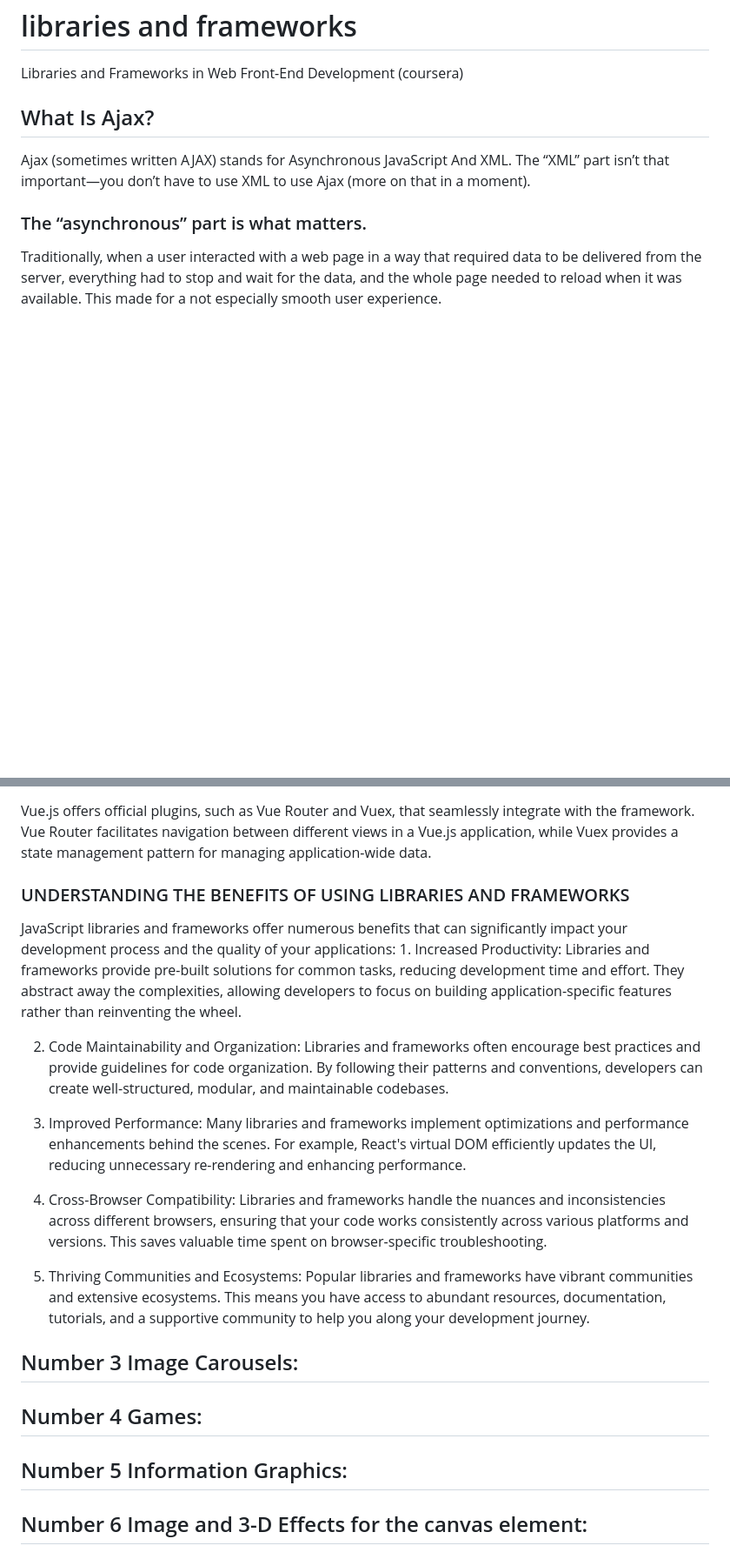
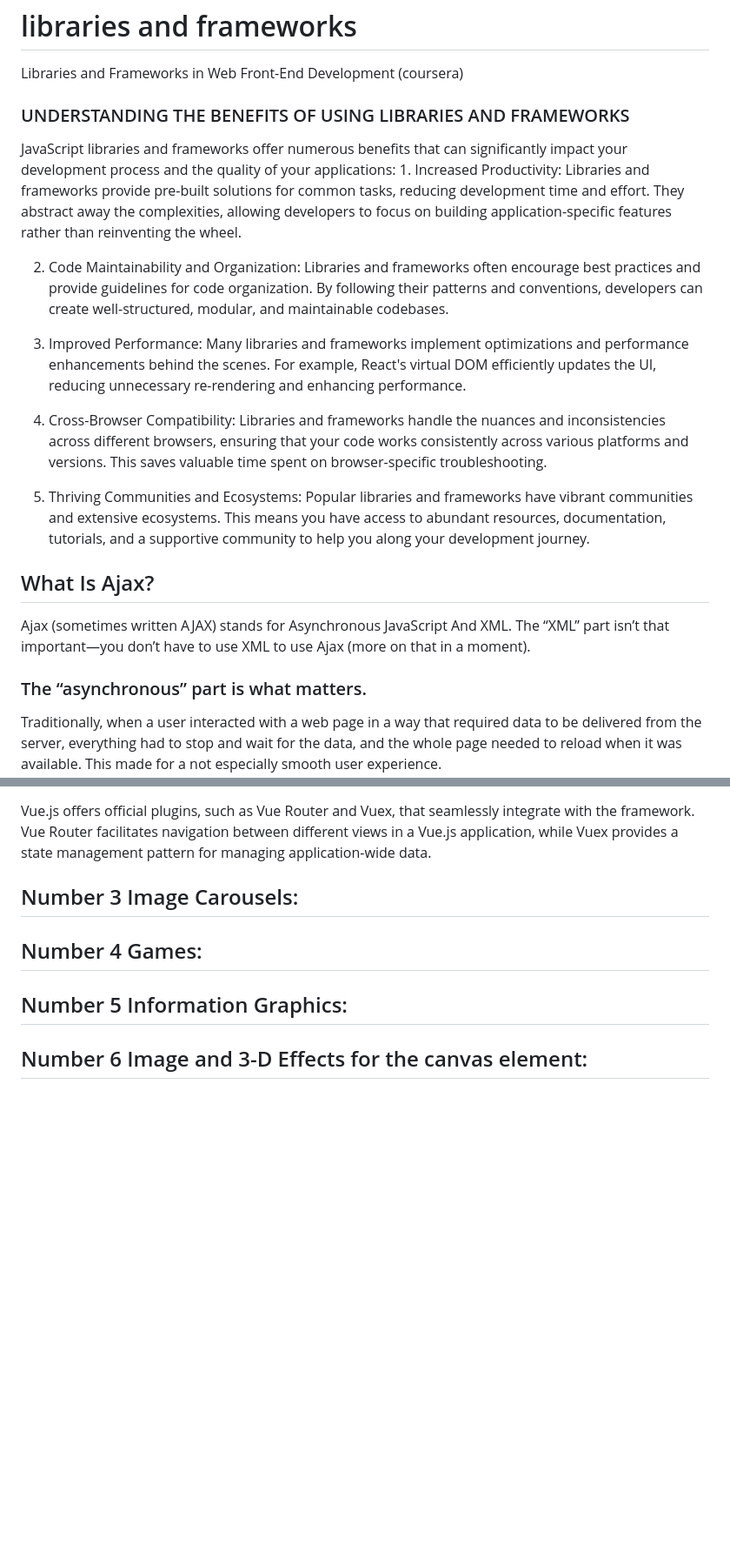
Before and after one commit to bbauska/libraries-and-frameworks, a Markdown page: README.md, 2 parts joined by grey strips. Shown: that part at 87% size. Drawn GitHub-style; blank space fills up the shorter version.

```diff
--- a/README.md
+++ b/README.md
@@ -2,6 +2,33 @@
 <h1 id="libs-and-frames">libraries and frameworks</h1>
 <!--~~~~~~~~~~~~~~~~~~~~~~~~~~~~~~~~~~~~~~~~~~~~~~~~~~~~~~~~~~~~~~~~~~~~~~~~~~~~~~~~~~~~~~~~~~~~-->
 <p>Libraries and Frameworks in Web Front-End Development (coursera)</p>
+<!--~~~~~~~~~~~~~~~~~~~~~~~~~~~~~~~~~~~~~~~~~~-->
+<h3>UNDERSTANDING THE BENEFITS OF USING LIBRARIES AND FRAMEWORKS</h3>
+<!--~~~~~~~~~~~~~~~~~~~~~~~~~~~~~~~~~~~~~~~~~~-->
+JavaScript libraries and frameworks offer numerous benefits
+that can significantly impact your development process and
+the quality of your applications:
+<!--~~~~~~~~~~~~~~~~~~~~~~~~~~~~~~~~~~~~~~~~~~-->
+1. Increased Productivity: Libraries and frameworks provide pre-built solutions for common tasks,
+  reducing development time and effort. They abstract away the complexities, allowing developers
+  to focus on building application-specific features rather than reinventing the wheel.
+
+2. Code Maintainability and Organization: Libraries and frameworks often encourage best
+  practices and provide guidelines for code organization. By following their patterns and
+  conventions, developers can create well-structured, modular, and maintainable codebases.
+
+3. Improved Performance: Many libraries and frameworks implement optimizations and performance
+  enhancements behind the scenes. For example, React's virtual DOM efficiently updates the UI,
+  reducing unnecessary re-rendering and enhancing performance.
+
+4. Cross-Browser Compatibility: Libraries and frameworks handle the nuances and inconsistencies
+  across different browsers, ensuring that your code works consistently across various
+  platforms and versions. This saves valuable time spent on browser-specific troubleshooting.
+
+5. Thriving Communities and Ecosystems: Popular libraries and frameworks have vibrant
+  communities and extensive ecosystems. This means you have access to abundant resources,
+  documentation, tutorials, and a supportive community to help you along your development
+  journey.
 <!--~~~~~~~~~~~~~~~~~~~~~~~~~~~~~~~~~~~~~~~~~~~~~~~~~~~~~~~~~~~~~~~~~~~~~~~~~~~~~~~~~~~~~~~~~~~~-->
 <h2 id="ajax">What Is Ajax?</h2>
 <!--~~~~~~~~~~~~~~~~~~~~~~~~~~~~~~~~~~~~~~~~~~~~~~~~~~~~~~~~~~~~~~~~~~~~~~~~~~~~~~~~~~~~~~~~~~~~-->
@@ -325,34 +393,6 @@ Vue.js offers official plugins, such as Vue Router and Vuex, that seamlessly
 integrate with the framework. Vue Router facilitates navigation between different
 views in a Vue.js application, while Vuex provides a state management pattern for
 managing application-wide data.
-<!--~~~~~~~~~~~~~~~~~~~~~~~~~~~~~~~~~~~~~~~~~~-->
-<h3>UNDERSTANDING THE BENEFITS OF USING LIBRARIES AND FRAMEWORKS</h3>
-<!--~~~~~~~~~~~~~~~~~~~~~~~~~~~~~~~~~~~~~~~~~~-->
-JavaScript libraries and frameworks offer numerous benefits
-that can significantly impact your development process and
-the quality of your applications:
-<!--~~~~~~~~~~~~~~~~~~~~~~~~~~~~~~~~~~~~~~~~~~-->
-1. Increased Productivity: Libraries and frameworks provide pre-built solutions for common tasks,
-  reducing development time and effort. They abstract away the complexities, allowing developers
-  to focus on building application-specific features rather than reinventing the wheel.
-
-2. Code Maintainability and Organization: Libraries and frameworks often encourage best
-  practices and provide guidelines for code organization. By following their patterns and
-  conventions, developers can create well-structured, modular, and maintainable codebases.
-
-3. Improved Performance: Many libraries and frameworks implement optimizations and performance
-  enhancements behind the scenes. For example, React's virtual DOM efficiently updates the UI,
-  reducing unnecessary re-rendering and enhancing performance.
-
-4. Cross-Browser Compatibility: Libraries and frameworks handle the nuances and inconsistencies
-  across different browsers, ensuring that your code works consistently across various
-  platforms and versions. This saves valuable time spent on browser-specific troubleshooting.
-
-5. Thriving Communities and Ecosystems: Popular libraries and frameworks have vibrant
-  communities and extensive ecosystems. This means you have access to abundant resources,
-  documentation, tutorials, and a supportive community to help you along your development
-  journey.
-
 <!--~~~~~~~~~~~~~~~~~~~~~~~~~~~~~~~~~~~~~~~~~~~~~~~~~~~~~~~~~~~~~~~~~~~~~~~~~~~~~~~~~~~~~~~~~~~~-->
 <h2 id="3-image-carousels">Number 3 Image Carousels:</h2>
 <!--~~~~~~~~~~~~~~~~~~~~~~~~~~~~~~~~~~~~~~~~~~~~~~~~~~~~~~~~~~~~~~~~~~~~~~~~~~~~~~~~~~~~~~~~~~~~-->
```
Also changed, not shown: other parts of README.md (+45 -0 lines).
